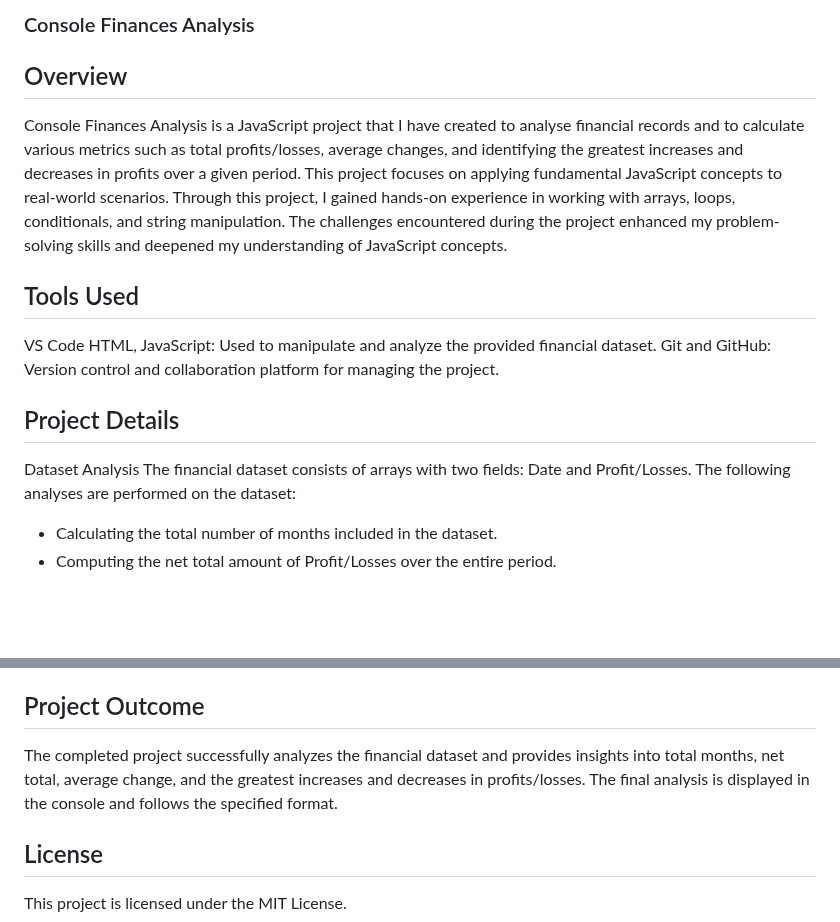
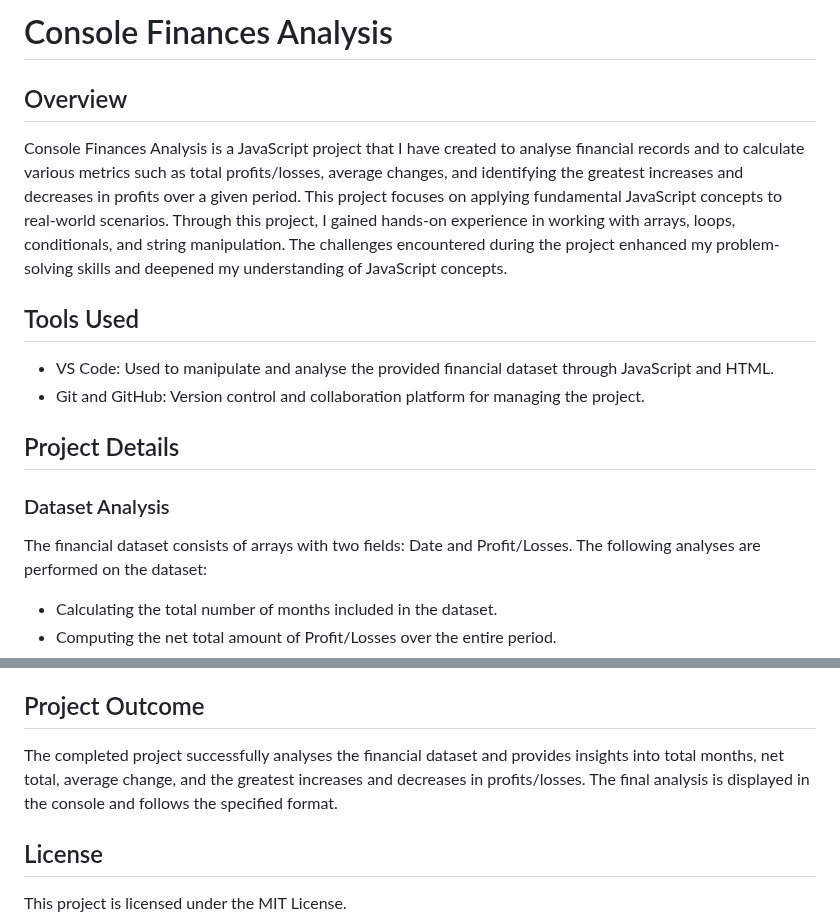
Before and after one commit to Jeshikha/console-finances, a Markdown page: README.md, 2 parts joined by grey strips. GitHub-like rendering; blank space fills up the shorter version.

Commit message:
formating README

```diff
--- a/README.md
+++ b/README.md
@@ -1,16 +1,16 @@
-### Console Finances Analysis
+# Console Finances Analysis
 
 
 ## Overview
 Console Finances Analysis is a JavaScript project that I have created to analyse financial records and to calculate various metrics such as total profits/losses, average changes, and identifying the greatest increases and decreases in profits over a given period. This project focuses on applying fundamental JavaScript concepts to real-world scenarios. Through this project, I gained hands-on experience in working with arrays, loops, conditionals, and string manipulation. The challenges encountered during the project enhanced my problem-solving skills and deepened my understanding of JavaScript concepts.
 
 ## Tools Used
-VS Code HTML, JavaScript: Used to manipulate and analyze the provided financial dataset.
-Git and GitHub: Version control and collaboration platform for managing the project.
+* VS Code: Used to manipulate and analyse the provided financial dataset through JavaScript and HTML.
+* Git and GitHub: Version control and collaboration platform for managing the project.
 
 
 ## Project Details
-Dataset Analysis
+### Dataset Analysis
 The financial dataset consists of arrays with two fields: Date and Profit/Losses.
 The following analyses are performed on the dataset:
 
@@ -33,7 +33,7 @@ Precision Rounding: Achieving rounding to the nearest hundredth for the average
 I received valuable guidance and support from my mentor Drew and collaborated with my classmates, who shared insights and ideas during our discussions. This collaborative learning environment contributed significantly to the project's successful completion.
 
 ## Project Outcome
-The completed project successfully analyzes the financial dataset and provides insights into total months, net total, average change, and the greatest increases and decreases in profits/losses. The final analysis is displayed in the console and follows the specified format.
+The completed project successfully analyses the financial dataset and provides insights into total months, net total, average change, and the greatest increases and decreases in profits/losses. The final analysis is displayed in the console and follows the specified format.
 
 ## License
 
```
